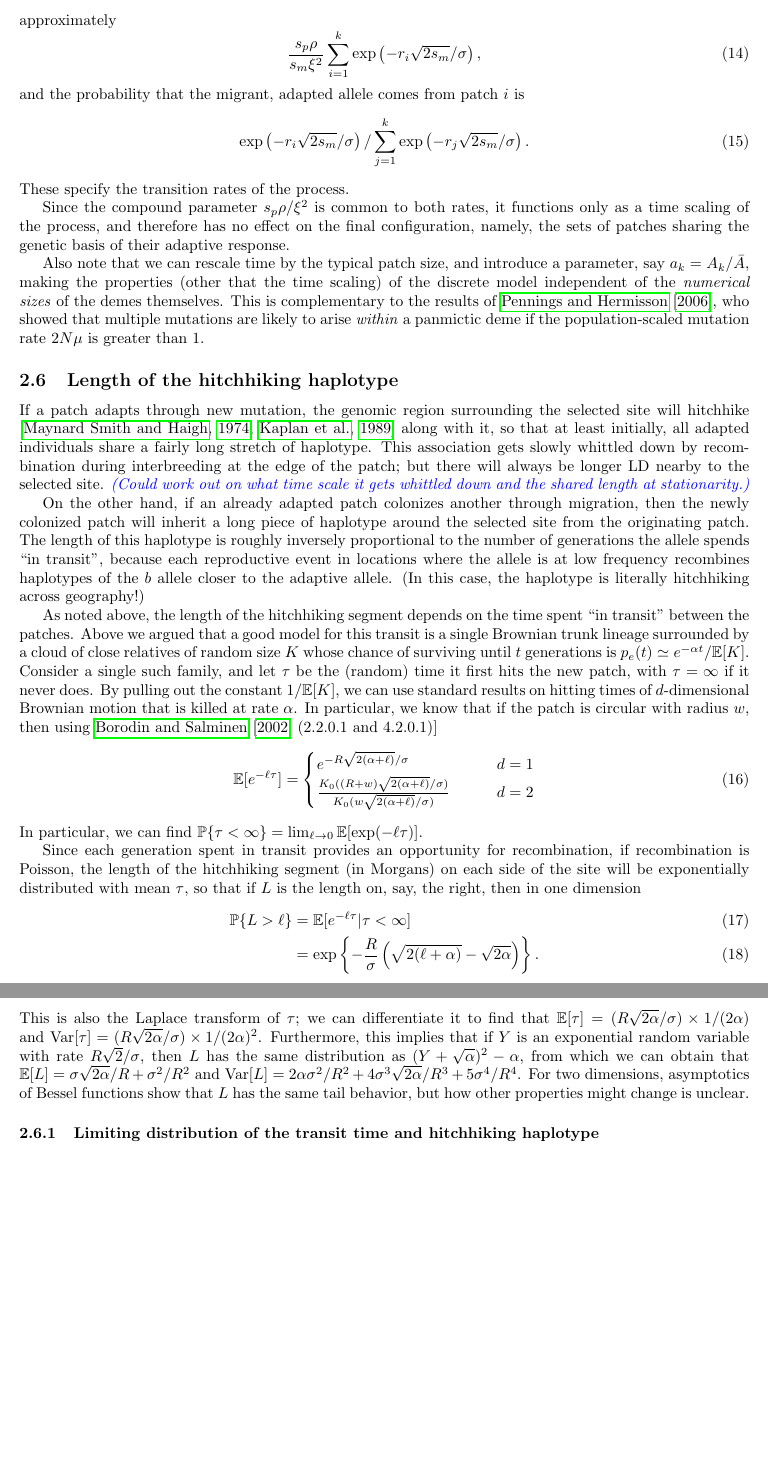
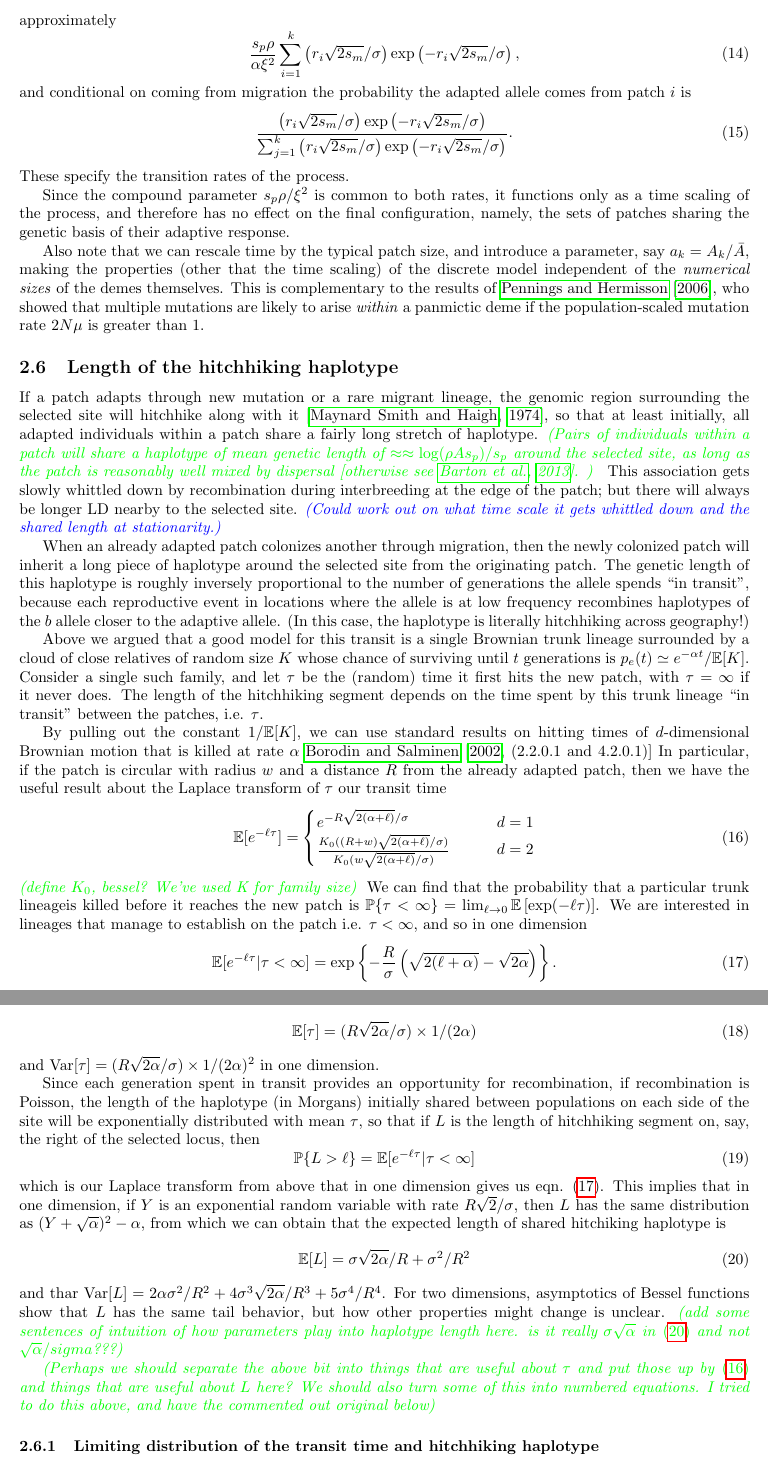
Before and after one commit to petrelharp/spatial_selection, a LaTeX document (patchy-selection-paper.tex): two parts of pages 10 and 11 of 24, joined at a grey line, cut so that both start at the same text, the shorter picture padded with empty space. Compiled offline with pdfLaTeX.

Commit message:
edited text through the length of HH haplotype section

```diff
--- a/patchy-selection-paper.tex
+++ b/patchy-selection-paper.tex
@@ -653,18 +651,19 @@ the process of occupation is well approximated by a discrete-state Markov chain,
 whose state is the labeling of patches according to the colonizing allele
 (or none, for those that haven't yet adapted).
 
-If not yet adapted,
-a patch of area $A$ will acquire the adaptation by new mutation at rate $2 s_p \mu \rho A/\xi^2$.
+If not yet adapted, a patch of area $A$ will acquire the adaptation by new mutation at rate $2 s_p \mu \rho A/\xi^2$.
 Without loss of generality, assume that patches $1, \ldots, k$ are already adapted,
 and these patches are at distances $r_1, \ldots, r_k$ away from this unadapted patch,
 then the total rate of adaptation through migration is approximately
 \begin{equation}
-  \frac{ s_p \rho }{s_m \xi^2} \sum_{i=1}^{k} \exp\left(- r_i \sqrt{2 s_m} /\sigma\right),
+  \frac{ s_p \rho }{\alpha \xi^2} \sum_{i=1}^{k} \left(r_i \sqrt{2 s_m} /\sigma \right) \exp\left(- r_i \sqrt{2 s_m} /\sigma\right),
 \end{equation}
-and the probability that the migrant, adapted allele
+and conditional on coming from migration the probability the adapted allele
 comes from patch $i$ is
 \begin{align}
-  \exp\left(- r_i \sqrt{2 s_m} /\sigma\right)/\sum_{j=1}^{k} \exp\left(- r_j \sqrt{2 s_m} /\sigma\right) .
+  \frac{\left(r_i \sqrt{2 s_m} /\sigma \right) \exp\left(- r_i \sqrt{2 s_m}
+    /\sigma\right)} {\sum_{j=1}^{k}  \left(r_i \sqrt{2 s_m} /\sigma \right) \exp\left(- r_i \sqrt{2 s_m}
+    /\sigma\right) } .
 \end{align}
 These specify the transition rates of the process.
 
@@ -684,41 +683,66 @@ if the population-scaled mutation rate $2 N \mu$ is greater than $1$.
 \subsection{Length of the hitchhiking haplotype}
 \label{ss:haplotype_length}
 
-If a patch adapts through new mutation, the genomic region surrounding the selected site will hitchhike \citep{maynardsmith1974hitchhiking,kaplan1989hitchhiking} along with it,
-so that at least initially, all adapted individuals share a fairly long stretch of haplotype.
+If a patch adapts through new mutation or a rare migrant lineage, the
+genomic region surrounding the selected site will hitchhike along with
+it \citep{maynardsmith1974hitchhiking},
+so that at least initially, all adapted individuals within a patch
+share a fairly long stretch of haplotype. \gc{Pairs of individuals
+  within a patch will share a haplotype of mean genetic length of
+  $\approx \approx \log(\rho A s_p)/s_p$ around the selected site,
+as long as the patch is reasonably well mixed by dispersal
+\citep[otherwise see][]{BartonEtheridge13spatialHH}. }
 This association gets slowly whittled down by recombination during interbreeding at the edge of the patch;
 but there will always be longer LD nearby to the selected site.
 \plr{Could work out on what time scale it gets whittled down and the shared length at stationarity.}
 
-On the other hand, if an already adapted patch colonizes another through migration,
+When an already adapted patch colonizes another through migration,
 then the newly colonized patch will inherit a long piece of haplotype around the selected site from the originating patch.
-The length of this haplotype is roughly inversely proportional to the number of generations the allele spends ``in transit'',
-because each reproductive event in locations where the allele is at low frequency
-recombines haplotypes of the $b$ allele closer to the adaptive allele.
+The genetic length of this haplotype is roughly inversely proportional to the
+number of generations the allele spends ``in transit'',
+because each reproductive event in locations where the allele is at low frequency recombines haplotypes of the $b$ allele closer to the adaptive allele.
 (In this case, the haplotype is literally hitchhiking across geography!)
 
 
-As noted above, the length of the hitchhiking segment depends on the time
-spent ``in transit'' between the patches.
+
+
 Above we argued that a good model for this transit is a single Brownian trunk lineage
 surrounded by a cloud of close relatives of random size $K$
 whose chance of surviving until $t$ generations is $p_e(t) \simeq e^{-\alpha t} / \E[K]$.
 Consider a single such family, and let $\tau$ be the (random) time it first hits the new patch,
-with $\tau = \infty$ if it never does.
+with $\tau = \infty$ if it never does. The length of the hitchhiking segment depends on the time
+spent by this trunk lineage ``in transit'' between the patches, i.e. $\tau$.
+
 By pulling out the constant $1/\E[K]$, we can use standard results on hitting times of $d$-dimensional Brownian motion
-that is killed at rate $\alpha$.
-In particular, we know that if the patch is circular with radius $w$, then
-using \citet[][(2.2.0.1 and 4.2.0.1)]{borodin2002handbook}
+that is killed at rate $\alpha$ \citet[][(2.2.0.1 and 4.2.0.1)]{borodin2002handbook}
+In particular, if the patch is circular with radius $w$ and a distance
+$R$ from the already adapted patch, then we have the useful result
+about the Laplace transform of $\tau$ our transit time
 \begin{align}
   \E[e^{-\ell \tau}] &=
     \begin{cases}
       e^{- R \sqrt{2(\alpha+\ell)}/\sigma} \qquad & d=1 \\
       \frac{ K_0( (R+w)\sqrt{2(\alpha+\ell)}/\sigma) }{ K_0( w\sqrt{2(\alpha+\ell)}/\sigma) } \qquad & d=2
-    \end{cases}
+    \end{cases} \label{borodinresult}
     % &= \left( R/w +1 \right)^{-\frac{d-1}{2}} e^{- R \sqrt{2(\alpha+\ell)}/\sigma}  (1+O(1/w)) .
 \end{align}
-In particular, we can find
-$\P\{\tau < \infty\} = \lim_{\ell \to 0} \E[\exp(-\ell \tau)]$. % \simeq (R/w+1)^{-(d-1)/2} \exp(- R \sqrt{2\alpha}/\sigma)$.
+\gc{define $K_0$, bessel? We've used K for family size}
+We can find that the probability that a particular
+trunk lineageis killed before it reaches the new patch is
+$\P\{\tau < \infty\} = \lim_{\ell \to 0} \E \left[\exp(-\ell \tau)
+\right]$. We are interested in lineages that
+manage to establish on the patch i.e. $\tau< \infty$, and so in one dimension
+\begin{equation} \label{eqn:haplen_cdf}
+\E[e^{-\ell \tau}|\tau<\infty]  = \exp\left\{{-\frac{R}{\sigma}\left(\sqrt{2(\ell+\alpha)} - \sqrt{2\alpha}\right)}\right\} .
+\end{equation}
+We can differentiate this to find that our expected transit time is
+\begin{equation}
+\E[\tau] = (R\sqrt{2\alpha}/\sigma)\times 1/(2\alpha)
+\end{equation}
+and $\var[\tau] = (R\sqrt{2\alpha}/\sigma) \times 1/(2\alpha)^2$ in
+one dimension.
+
+% \simeq (R/w+1)^{-(d-1)/2} \exp(- R \sqrt{2\alpha}/\sigma)$.
 
 % Above, we approximated this by the time $\tau$ it takes the trunk lineage to hit the new patch;
 % now that we are studying a successful migrant family means we need to condition on the establishment occurring, i.e.\ on $\tau < \infty$.
@@ -730,21 +754,53 @@ $\P\{\tau < \infty\} = \lim_{\ell \to 0} \E[\exp(-\ell \tau)]$. % \simeq (R/w+1)
 % \plr{more dimensions}
 
 Since each generation spent in transit provides an opportunity for recombination,
-if recombination is Poisson, the length of the hitchhiking segment (in Morgans) on each side of the site will be exponentially distributed
-with mean $\tau$, so that if $L$ is the length on, say, the right, then in one dimension
-\begin{align} \label{eqn:haplen_cdf}
-\P\{L>\ell\} &= \E[e^{-\ell \tau}|\tau<\infty] \\
-  &= \exp\left\{{-\frac{R}{\sigma}\left(\sqrt{2(\ell+\alpha)} - \sqrt{2\alpha}\right)}\right\} .
-\end{align}
-This is also the Laplace transform of $\tau$;
-we can differentiate it to find that $\E[\tau] = (R\sqrt{2\alpha}/\sigma)\times 1/(2\alpha)$
-and $\var[\tau] = (R\sqrt{2\alpha}/\sigma) \times 1/(2\alpha)^2$.
-Furthermore, this implies that if $Y$ is an exponential random variable with rate $R\sqrt{2}/\sigma$,
+if recombination is Poisson, the length of the haplotype (in Morgans)
+initially shared between populations on each side of the site will be exponentially distributed
+with mean $\tau$, so that if $L$ is the length of hitchhiking segment on, say, the right of
+the selected locus, then
+\begin{equation} \label{eqn:haplen_cdf2}
+\P\{L>\ell\} = \E[e^{-\ell \tau}|\tau<\infty]
+%  &= \exp\left\{{-\frac{R}{\sigma}\left(\sqrt{2(\ell+\alpha)} - \sqrt{2\alpha}\right)}\right\} .
+\end{equation}
+which is our Laplace transform from above that in one dimension
+gives us eqn. \eqref{eqn:haplen_cdf}. This implies that in one dimension, if $Y$ is an exponential random variable with rate $R\sqrt{2}/\sigma$,
 then $L$ has the same distribution as $(Y + \sqrt{\alpha})^2 - \alpha$,
-from which we can obtain that
-$\E[L] = \sigma \sqrt{2\alpha}/R + \sigma^2/R^2$ and $\var[L] = 2\alpha\sigma^2/R^2 + 4 \sigma^3 \sqrt{2\alpha}/R^3 + 5 \sigma^4 / R^4$.
+from which we can obtain that the expected length of shared hitchiking
+haplotype is
+\begin{equation} \label{eqn:haplotype_length}
+\E[L] = \sigma \sqrt{2\alpha}/R + \sigma^2/R^2
+\end{equation}
+and thar $\var[L] = 2\alpha\sigma^2/R^2 + 4 \sigma^3 \sqrt{2\alpha}/R^3 + 5 \sigma^4 / R^4$.
 For two dimensions, asymptotics of Bessel functions show that $L$ has the same tail behavior,
-but how other properties might change is unclear.
+but how other properties might change is unclear. \gc{add some
+  sentences of intuition of how parameters play into haplotype length
+  here. is it really $\sigma \sqrt{\alpha}$ in \eqref{eqn:haplotype_length} and not $\sqrt{\alpha}/sigma$???}
+
+\gc{Perhaps we should separate the above bit into things that are
+  useful about $\tau$ and put those up by  \eqref{borodinresult} and
+  things that are useful about $L$ here? We should also turn some of
+  this into numbered equations. I tried to do this above, and have the
+commented out original below}
+
+
+
+% Since each generation spent in transit provides an opportunity for recombination,
+% if recombination is Poisson, the length of the hitchhiking segment (in Morgans) on each side of the site will be exponentially distributed
+% with mean $\tau$, so that if $L$ is the length of hitchhiking segment on, say, the right of
+% the selected locus, then in one dimension
+% \begin{align} \label{eqn:haplen_cdf}
+% \P\{L>\ell\} &= \E[e^{-\ell \tau}|\tau<\infty] \\
+%   &= \exp\left\{{-\frac{R}{\sigma}\left(\sqrt{2(\ell+\alpha)} - \sqrt{2\alpha}\right)}\right\} .
+% \end{align}
+% found by using eqn. \eqref{borodinresult}. This is also the Laplace transform of $\tau$;
+% we can differentiate it to find that $\E[\tau] = (R\sqrt{2\alpha}/\sigma)\times 1/(2\alpha)$
+% and $\var[\tau] = (R\sqrt{2\alpha}/\sigma) \times 1/(2\alpha)^2$.
+% Furthermore, this implies that if $Y$ is an exponential random variable with rate $R\sqrt{2}/\sigma$,
+% then $L$ has the same distribution as $(Y + \sqrt{\alpha})^2 - \alpha$,
+% from which we can obtain that
+% $\E[L] = \sigma \sqrt{2\alpha}/R + \sigma^2/R^2$ and $\var[L] = 2\alpha\sigma^2/R^2 + 4 \sigma^3 \sqrt{2\alpha}/R^3 + 5 \sigma^4 / R^4$.
+% For two dimensions, asymptotics of Bessel functions show that $L$ has the same tail behavior,
+% but how other properties might change is unclear.
 
 %%%
 \subsubsection{Limiting distribution of the transit time and hitchhiking haplotype}
```
Also changed, not shown: standing_patches_refs.bib (+13 -1 lines), patchy-selection-paper.tex (2 more changed lines).
